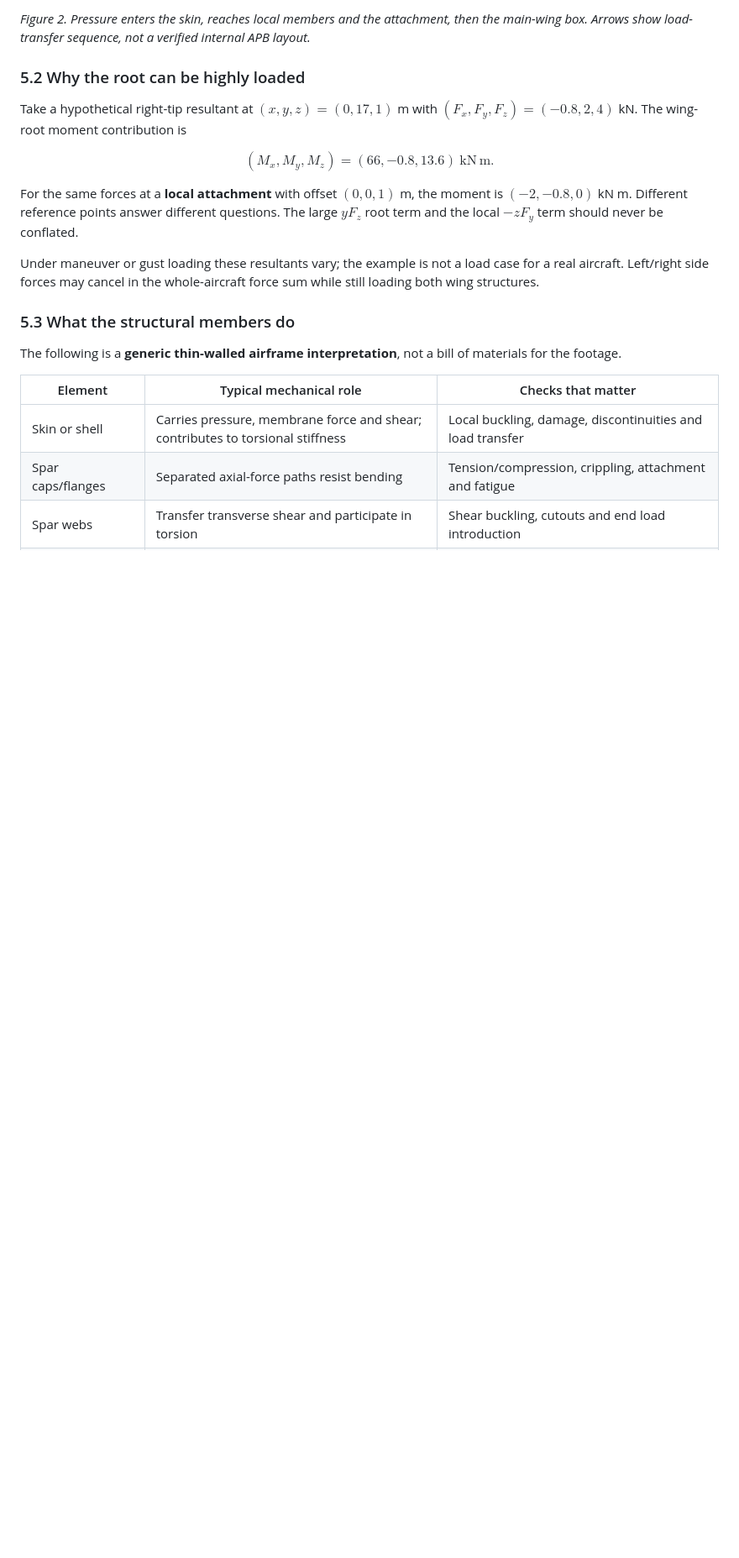
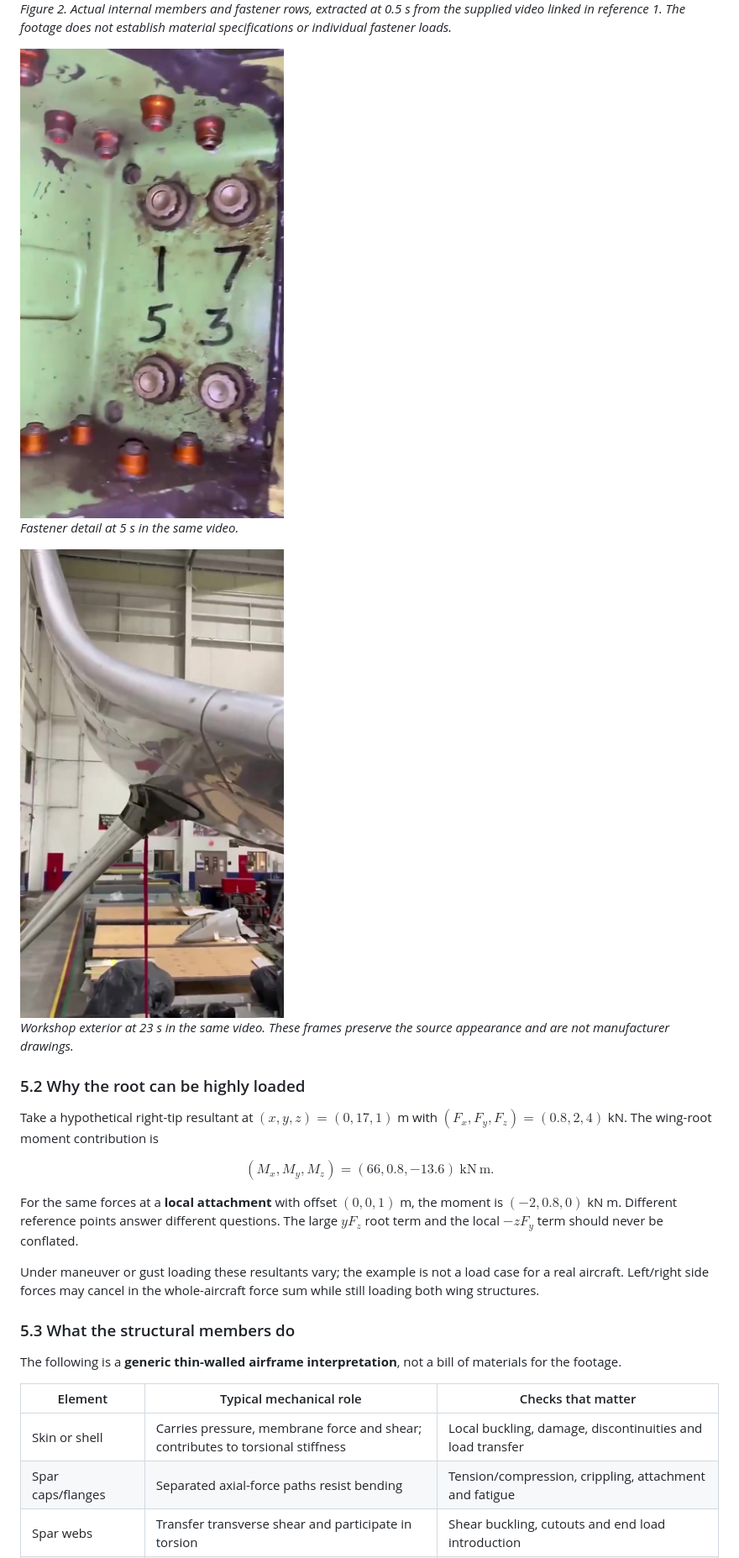
Before and after one commit to Ehsan-Roohi/Aerospace-Structures, a Markdown page: SPLIT_SCIMITAR_WINGLETS.md, the part around the change printed below. Shown: that part at 84% size. Drawn GitHub-style; pictures changed too: docs/case-studies/split-scimitar/fastener-detail.jpg (added), docs/case-studies/split-scimitar/workshop-winglet.jpg (added); blank space fills up the shorter version.

```diff
--- a/SPLIT_SCIMITAR_WINGLETS.md
+++ b/SPLIT_SCIMITAR_WINGLETS.md
@@ -139,15 +147,23 @@ Add a free aerodynamic couple if the distributed traction is replaced by a point
 
-*Figure 2. Pressure enters the skin, reaches local members and the attachment, then the main-wing box. Arrows show load-transfer sequence, not a verified internal APB layout.*
+*Figure 2. Actual internal members and fastener rows, extracted at 0.5 s from the supplied video linked in reference 1. The footage does not establish material specifications or individual fastener loads.*
+
+<img src="docs/case-studies/split-scimitar/fastener-detail.jpg" alt="Close view of actual fasteners" width="480">
+
+*Fastener detail at 5 s in the same video.*
+
+<img src="docs/case-studies/split-scimitar/workshop-winglet.jpg" alt="Exterior winglet transition and lower strake in workshop" width="480">
+
+*Workshop exterior at 23 s in the same video. These frames preserve the source appearance and are not manufacturer drawings.*
 
 ### 5.2 Why the root can be highly loaded
 
-Take a hypothetical right-tip resultant at $(x,y,z)=(0,17,1)$ m with $(F_x,F_y,F_z)=(-0.8,2,4)$ kN. The wing-root moment contribution is
+Take a hypothetical right-tip resultant at $(x,y,z)=(0,17,1)$ m with $(F_x,F_y,F_z)=(0.8,2,4)$ kN. The wing-root moment contribution is
 
 $$
-(M_x,M_y,M_z)=(66,-0.8,13.6)\ \mathrm{kN\,m}.
+(M_x,M_y,M_z)=(66,0.8,-13.6)\ \mathrm{kN\,m}.
 $$
 
-For the same forces at a **local attachment** with offset $(0,0,1)$ m, the moment is $(-2,-0.8,0)$ kN m. Different reference points answer different questions. The large $yF_z$ root term and the local $-zF_y$ term should never be conflated.
+For the same forces at a **local attachment** with offset $(0,0,1)$ m, the moment is $(-2,0.8,0)$ kN m. Different reference points answer different questions. The large $yF_z$ root term and the local $-zF_y$ term should never be conflated.
 
 Under maneuver or gust loading these resultants vary; the example is not a load case for a real aircraft. Left/right side forces may cancel in the whole-aircraft force sum while still loading both wing structures.
 
```
Also changed, not shown: other parts of SPLIT_SCIMITAR_WINGLETS.md (+14 -6 lines), README.md (+1 -1 lines), docs/case-studies/split-scimitar/aeromexico-closeup.jpg (added), docs/case-studies/split-scimitar/internal-attachment.jpg (added), docs/case-studies/split-scimitar/transavia-inflight.jpg (added), docs/case-studies/split-scimitar/united-aircraft.jpg (added), 3 other files.
